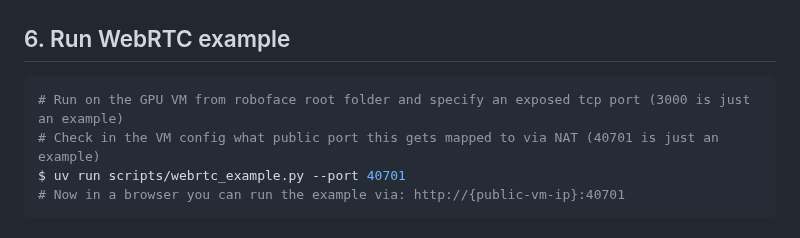
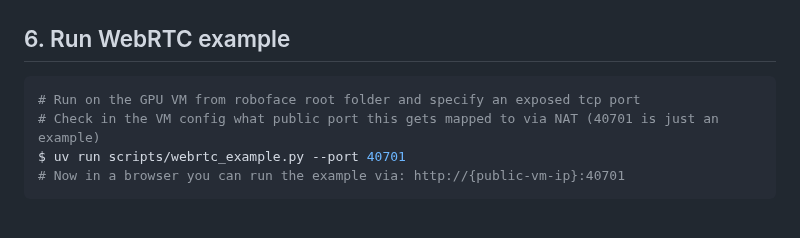
Before and after one commit to H-Zeno/roboface, a Markdown page: README.md, the part around the change. Drawn GitHub-style.

Commit message:
improced readme

````diff
--- a/README.md
+++ b/README.md
@@ -142,7 +142,7 @@ $ git submodule update --init --recursive   # check out the new commits
 
 ## 6. Run WebRTC example
 ```bash
-# Run on the GPU VM from roboface root folder and specify an exposed tcp port (3000 is just an example)
+# Run on the GPU VM from roboface root folder and specify an exposed tcp port
 # Check in the VM config what public port this gets mapped to via NAT (40701 is just an example)
 $ uv run scripts/webrtc_example.py --port 40701
 # Now in a browser you can run the example via: http://{public-vm-ip}:40701
````
